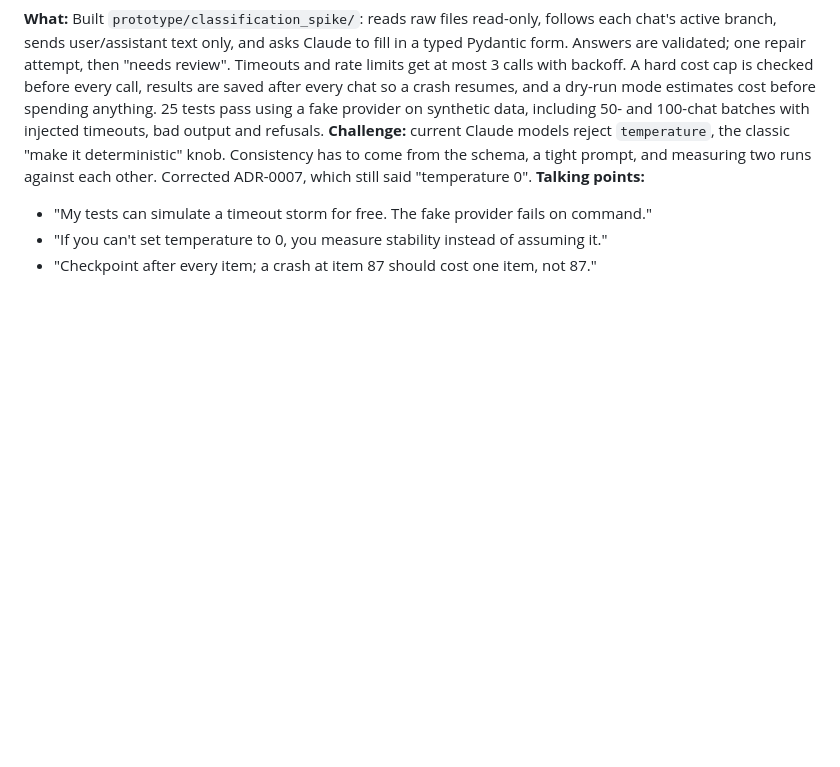
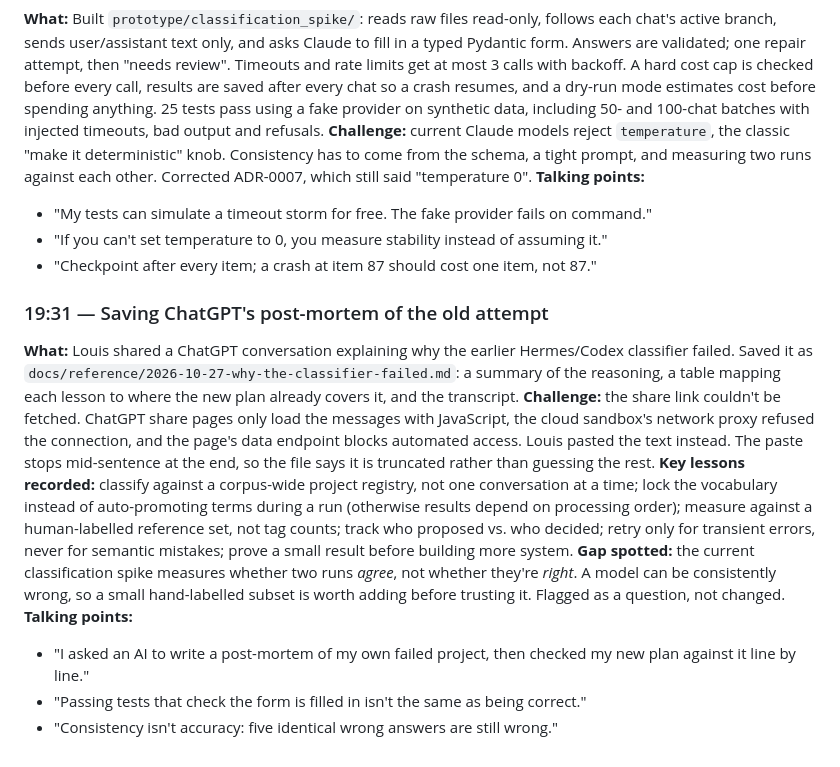
Before and after one commit to louishughes/claude-chatgpt-classifier, a Markdown page: docs/diary/BUILD_DIARY.md, the part around the change. Rendered like a GitHub page; blank space fills up the shorter version.

```diff
--- a/docs/diary/BUILD_DIARY.md
+++ b/docs/diary/BUILD_DIARY.md
@@ -145,3 +145,13 @@ A running, timestamped log of what is being worked on, the problems hit, how the
 - "My tests can simulate a timeout storm for free. The fake provider fails on command."
 - "If you can't set temperature to 0, you measure stability instead of assuming it."
 - "Checkpoint after every item; a crash at item 87 should cost one item, not 87."
+
+### 19:31 — Saving ChatGPT's post-mortem of the old attempt
+**What:** Louis shared a ChatGPT conversation explaining why the earlier Hermes/Codex classifier failed. Saved it as `docs/reference/2026-10-27-why-the-classifier-failed.md`: a summary of the reasoning, a table mapping each lesson to where the new plan already covers it, and the transcript.
+**Challenge:** the share link couldn't be fetched. ChatGPT share pages only load the messages with JavaScript, the cloud sandbox's network proxy refused the connection, and the page's data endpoint blocks automated access. Louis pasted the text instead. The paste stops mid-sentence at the end, so the file says it is truncated rather than guessing the rest.
+**Key lessons recorded:** classify against a corpus-wide project registry, not one conversation at a time; lock the vocabulary instead of auto-promoting terms during a run (otherwise results depend on processing order); measure against a human-labelled reference set, not tag counts; track who proposed vs. who decided; retry only for transient errors, never for semantic mistakes; prove a small result before building more system.
+**Gap spotted:** the current classification spike measures whether two runs *agree*, not whether they're *right*. A model can be consistently wrong, so a small hand-labelled subset is worth adding before trusting it. Flagged as a question, not changed.
+**Talking points:**
+- "I asked an AI to write a post-mortem of my own failed project, then checked my new plan against it line by line."
+- "Passing tests that check the form is filled in isn't the same as being correct."
+- "Consistency isn't accuracy: five identical wrong answers are still wrong."
```
Also changed, not shown: docs/reference/2026-10-27-why-the-classifier-failed.md (added, +468 -0 lines).
